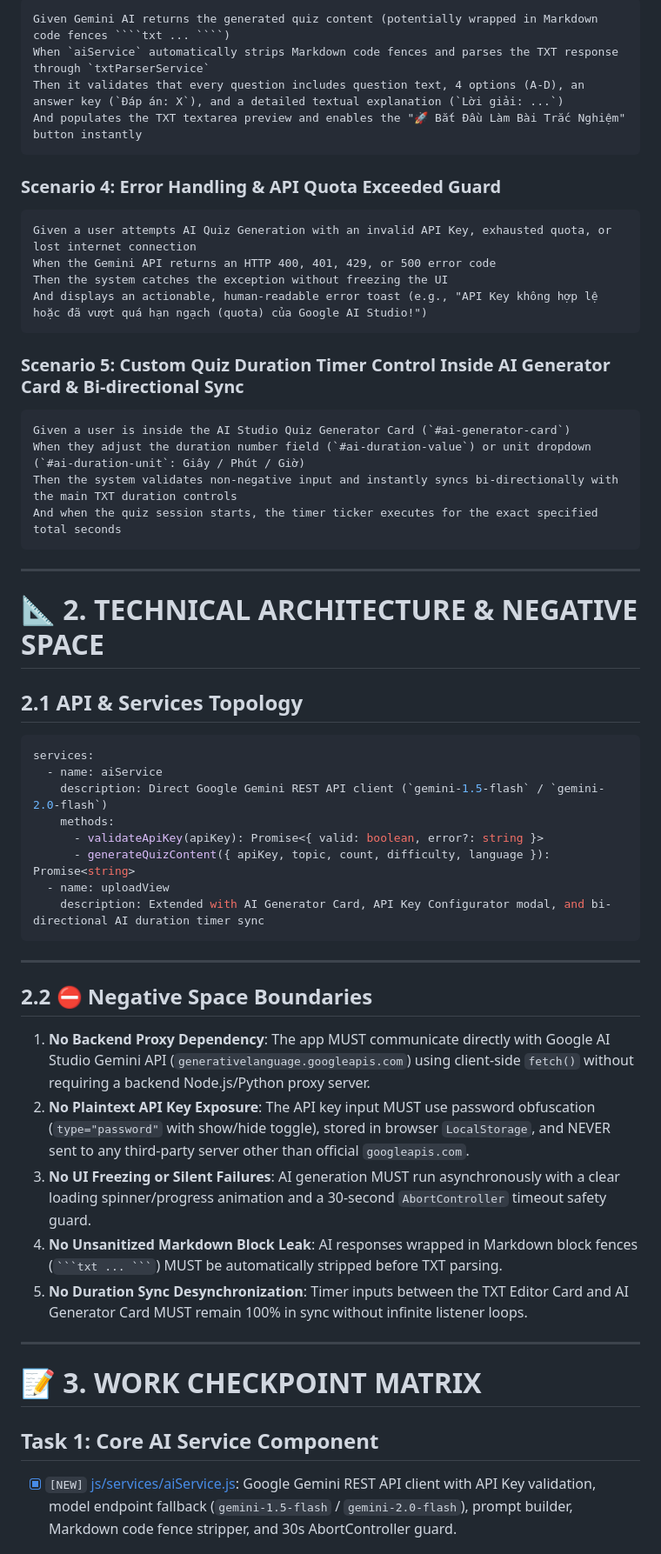
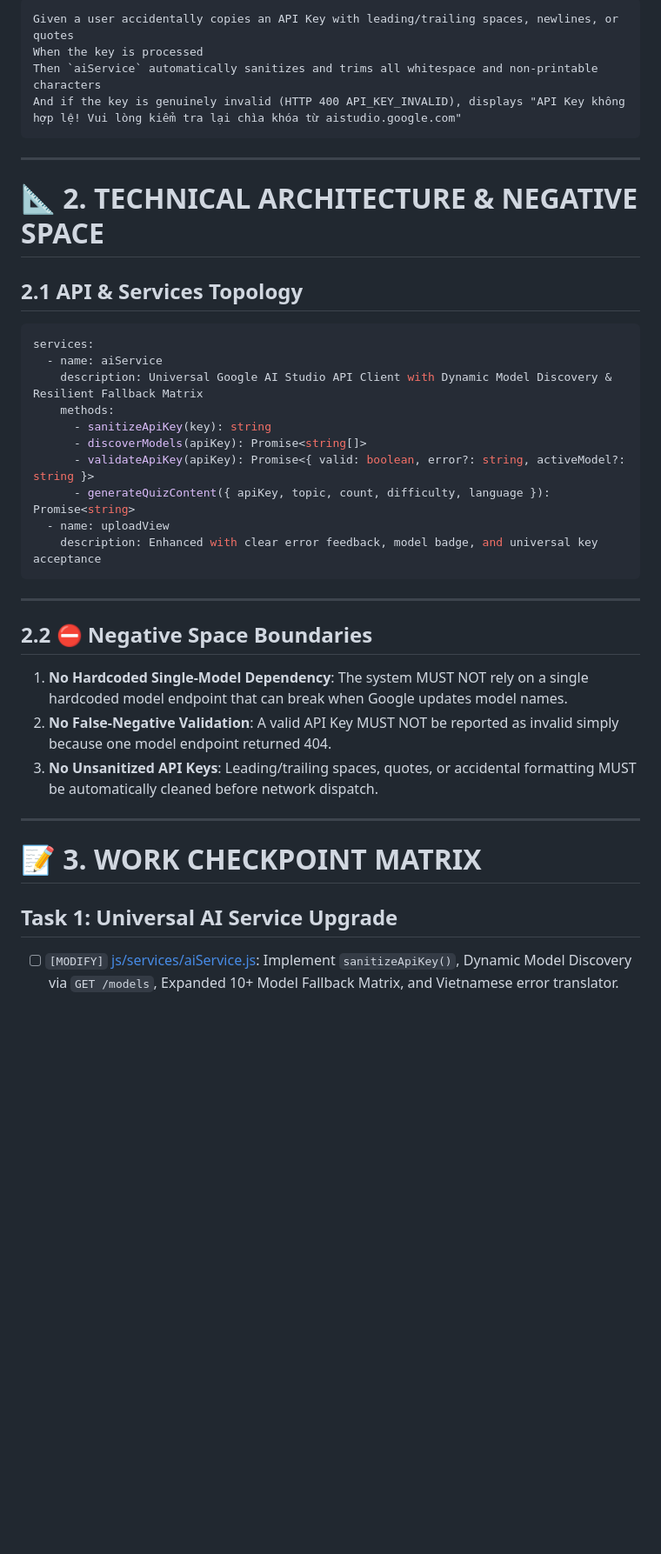
Before and after one commit to caodanhhuynh15082007-rgb/Eurus-Quiz-Master, a Markdown page: .agent/specs/SPEC-2.0_ai_quiz_generator.md, the part around one of its changes. Shown at 87% size. GitHub-like rendering; blank space fills up the shorter version.

Commit message:
plan: design universal Google AI Studio API key acceptance with dynamic model discovery

`````diff
--- a/.agent/specs/SPEC-2.0_ai_quiz_generator.md
+++ b/.agent/specs/SPEC-2.0_ai_quiz_generator.md
@@ -38,24 +37,8 @@ And streams/fetches the response, parsing it directly into the TXT editor with a
 ```gherkin
-Given Gemini AI returns the generated quiz content (potentially wrapped in Markdown code fences ````txt ... ````)
-When `aiService` automatically strips Markdown code fences and parses the TXT response through `txtParserService`
-Then it validates that every question includes question text, 4 options (A-D), an answer key (`Đáp án: X`), and a detailed textual explanation (`Lời giải: ...`)
-And populates the TXT textarea preview and enables the "🚀 Bắt Đầu Làm Bài Trắc Nghiệm" button instantly
-```
-
-### Scenario 4: Error Handling & API Quota Exceeded Guard
-```gherkin
-Given a user attempts AI Quiz Generation with an invalid API Key, exhausted quota, or lost internet connection
-When the Gemini API returns an HTTP 400, 401, 429, or 500 error code
-Then the system catches the exception without freezing the UI
-And displays an actionable, human-readable error toast (e.g., "API Key không hợp lệ hoặc đã vượt quá hạn ngạch (quota) của Google AI Studio!")
-```
-
-### Scenario 5: Custom Quiz Duration Timer Control Inside AI Generator Card & Bi-directional Sync
-```gherkin
-Given a user is inside the AI Studio Quiz Generator Card (`#ai-generator-card`)
-When they adjust the duration number field (`#ai-duration-value`) or unit dropdown (`#ai-duration-unit`: Giây / Phút / Giờ)
-Then the system validates non-negative input and instantly syncs bi-directionally with the main TXT duration controls
-And when the quiz session starts, the timer ticker executes for the exact specified total seconds
+Given a user accidentally copies an API Key with leading/trailing spaces, newlines, or quotes
+When the key is processed
+Then `aiService` automatically sanitizes and trims all whitespace and non-printable characters
+And if the key is genuinely invalid (HTTP 400 API_KEY_INVALID), displays "API Key không hợp lệ! Vui lòng kiểm tra lại chìa khóa từ aistudio.google.com"
 ```
 
 ---
@@ -67,28 +50,28 @@ And when the quiz session starts, the timer ticker executes for the exact specif
 ```yaml
 services:
   - name: aiService
-    description: Direct Google Gemini REST API client (`gemini-1.5-flash` / `gemini-2.0-flash`)
+    description: Universal Google AI Studio API Client with Dynamic Model Discovery & Resilient Fallback Matrix
     methods:
-      - validateApiKey(apiKey): Promise<{ valid: boolean, error?: string }>
+      - sanitizeApiKey(key): string
+      - discoverModels(apiKey): Promise<string[]>
+      - validateApiKey(apiKey): Promise<{ valid: boolean, error?: string, activeModel?: string }>
       - generateQuizContent({ apiKey, topic, count, difficulty, language }): Promise<string>
   - name: uploadView
-    description: Extended with AI Generator Card, API Key Configurator modal, and bi-directional AI duration timer sync
+    description: Enhanced with clear error feedback, model badge, and universal key acceptance
 ```
 
 ---
 
 ## 2.2 ⛔ Negative Space Boundaries
 
-1. **No Backend Proxy Dependency**: The app MUST communicate directly with Google AI Studio Gemini API (`generativelanguage.googleapis.com`) using client-side `fetch()` without requiring a backend Node.js/Python proxy server.
-2. **No Plaintext API Key Exposure**: The API key input MUST use password obfuscation (`type="password"` with show/hide toggle), stored in browser `LocalStorage`, and NEVER sent to any third-party server other than official `googleapis.com`.
-3. **No UI Freezing or Silent Failures**: AI generation MUST run asynchronously with a clear loading spinner/progress animation and a 30-second `AbortController` timeout safety guard.
-4. **No Unsanitized Markdown Block Leak**: AI responses wrapped in Markdown block fences (` ```txt ... ``` `) MUST be automatically stripped before TXT parsing.
-5. **No Duration Sync Desynchronization**: Timer inputs between the TXT Editor Card and AI Generator Card MUST remain 100% in sync without infinite listener loops.
+1. **No Hardcoded Single-Model Dependency**: The system MUST NOT rely on a single hardcoded model endpoint that can break when Google updates model names.
+2. **No False-Negative Validation**: A valid API Key MUST NOT be reported as invalid simply because one model endpoint returned 404.
+3. **No Unsanitized API Keys**: Leading/trailing spaces, quotes, or accidental formatting MUST be automatically cleaned before network dispatch.
 
 ---
 
 # 📝 3. WORK CHECKPOINT MATRIX
 
-## Task 1: Core AI Service Component
-- [x] `[NEW]` [js/services/aiService.js](file:///c:/Users/ACER/OneDrive/Documents/spec_coding/js/services/aiService.js): Google Gemini REST API client with API Key validation, model endpoint fallback (`gemini-1.5-flash` / `gemini-2.0-flash`), prompt builder, Markdown code fence stripper, and 30s AbortController guard.
+## Task 1: Universal AI Service Upgrade
+- [ ] `[MODIFY]` [js/services/aiService.js](file:///c:/Users/ACER/OneDrive/Documents/spec_coding/js/services/aiService.js): Implement `sanitizeApiKey()`, Dynamic Model Discovery via `GET /models`, Expanded 10+ Model Fallback Matrix, and Vietnamese error translator.
 
`````
Also changed, not shown: other parts of .agent/specs/SPEC-2.0_ai_quiz_generator.md (+20 -27 lines).
